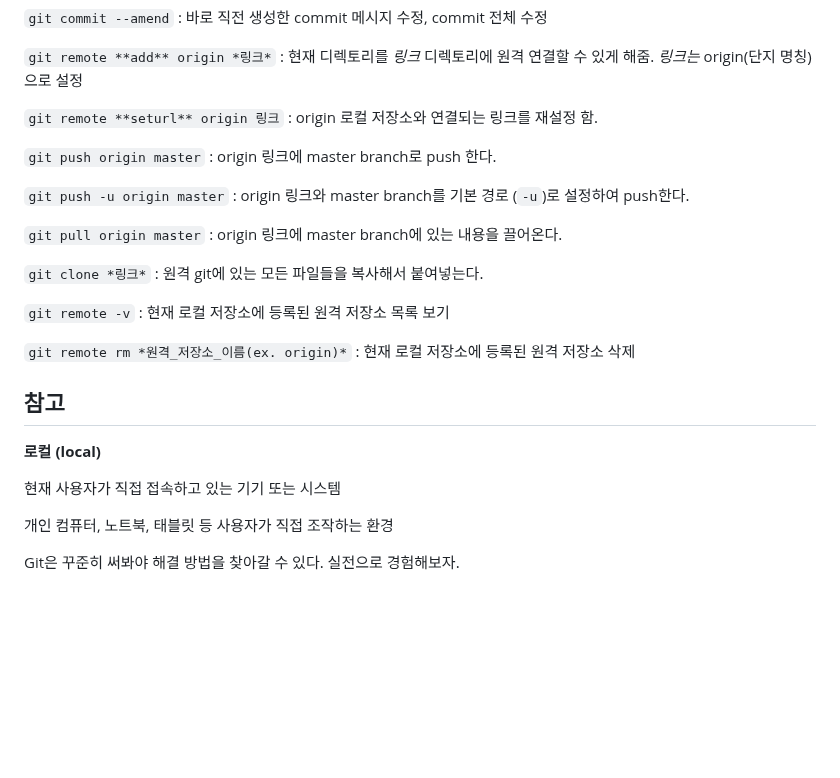
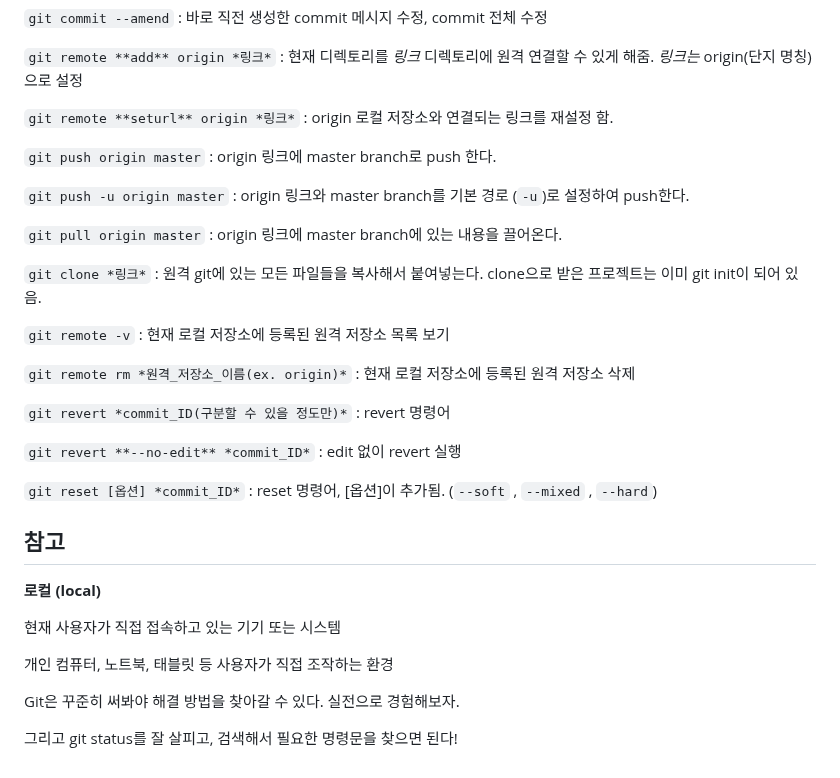
Before and after one commit to 2myunpaper/til, a Markdown page: Dev Enviornment/Git.md, the part around one of its changes. GitHub-like rendering; blank space fills up the shorter version.

```diff
--- a/Dev Enviornment/Git/Git.md
+++ b/Dev Enviornment/Git.md
@@ -212,7 +278,7 @@ git 명령어는 앞에 무조건 `git` 을 붙여줘야 함.
 
 `git remote **add** origin *링크*` : 현재 디렉토리를 *링크*  디렉토리에 원격 연결할 수 있게 해줌. *링크는* origin(단지 명칭)으로 설정
 
-`git remote **seturl** origin 링크` : origin 로컬 저장소와 연결되는 링크를 재설정 함.
+`git remote **seturl** origin *링크*` : origin 로컬 저장소와 연결되는 링크를 재설정 함.
 
 `git push origin master` : origin 링크에 master branch로 push 한다.
 
@@ -220,11 +286,17 @@ git 명령어는 앞에 무조건 `git` 을 붙여줘야 함.
 
 `git pull origin master` : origin 링크에 master branch에 있는 내용을 끌어온다.
 
-`git clone *링크*` : 원격 git에 있는 모든 파일들을 복사해서 붙여넣는다.
+`git clone *링크*` : 원격 git에 있는 모든 파일들을 복사해서 붙여넣는다. clone으로 받은 프로젝트는 이미 git init이 되어 있음.
 
 `git remote -v` : 현재 로컬 저장소에 등록된 원격 저장소 목록 보기
 
 `git remote rm *원격_저장소_이름(ex. origin)*` : 현재 로컬 저장소에 등록된 원격 저장소 삭제
+
+`git revert *commit_ID(구분할 수 있을 정도만)*` : revert 명령어
+
+`git revert **--no-edit** *commit_ID*` : edit 없이 revert 실행
+
+`git reset [옵션] *commit_ID*` : reset 명령어, [옵션]이 추가됨. (`--soft` , `--mixed` , `--hard`)
 
 ## 참고
 
@@ -239,3 +311,5 @@ git 명령어는 앞에 무조건 `git` 을 붙여줘야 함.
 </aside>
 
 Git은 꾸준히 써봐야 해결 방법을 찾아갈 수 있다. 실전으로 경험해보자.
+
+그리고 git status를 잘 살피고, 검색해서 필요한 명령문을 찾으면 된다!
```
Also changed, not shown: other parts of Dev Enviornment/Git.md (+68 -2 lines).
